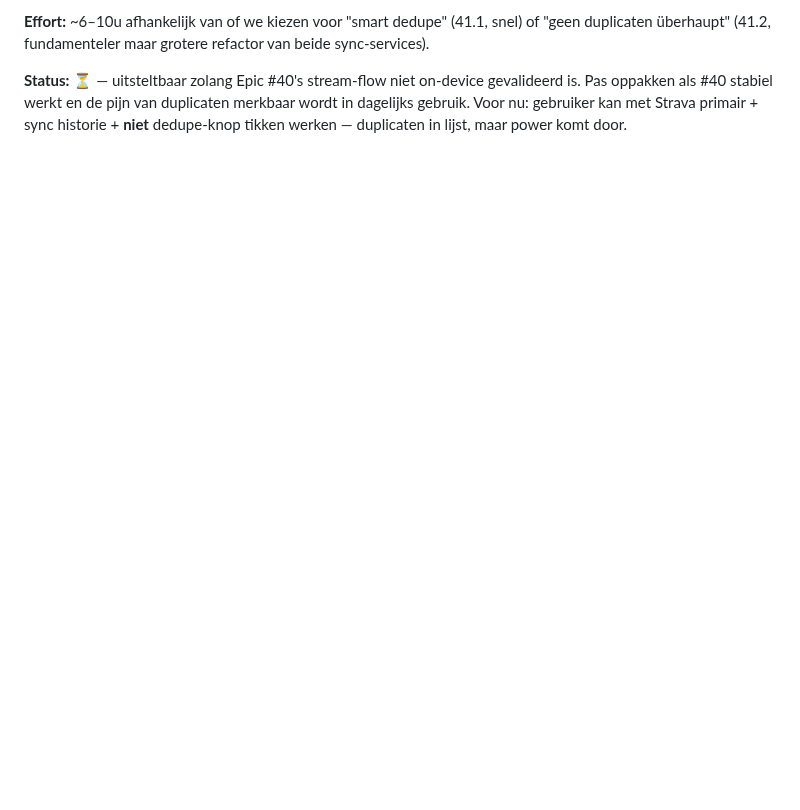
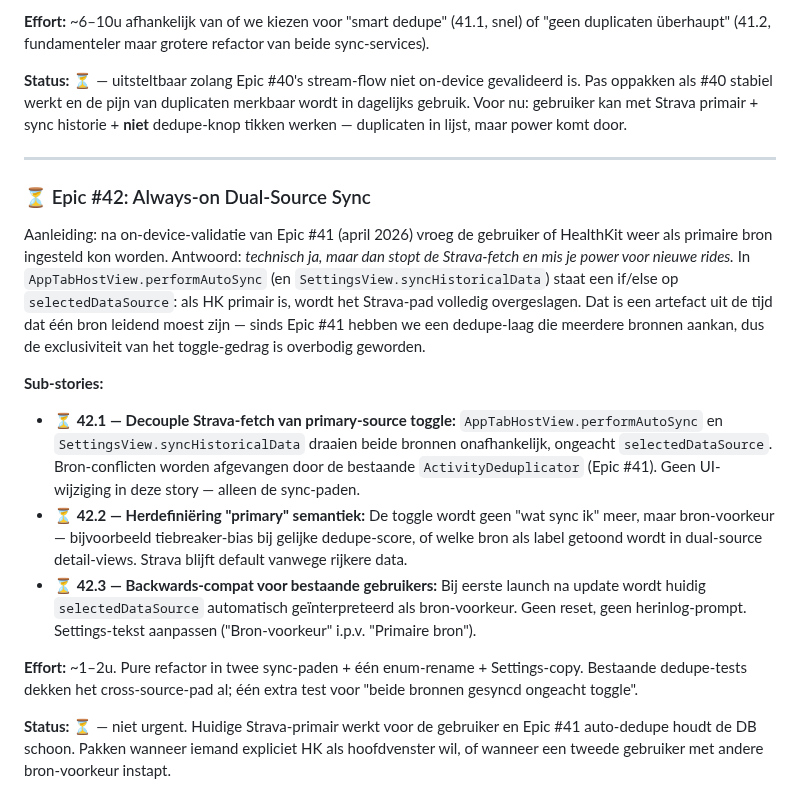
Before and after one commit to markclausing/vibecoach, a Markdown page: docs/ROADMAP.md, the part around the change. Rendered like a GitHub page; blank space fills up the shorter version.

Commit message:
docs: voeg Epic #42 — Always-on Dual-Source Sync toe aan backlog
Decouple Strava-fetch van de selectedDataSource toggle zodat HK weer
primair gezet kan worden zonder power-data te verliezen. Niet urgent;
huidige Strava-primair + Epic #41 auto-dedupe werkt voor de gebruiker.

Co-Authored-By: Claude Opus 4.7 <noreply@anthropic.com>

```diff
--- a/docs/ROADMAP.md
+++ b/docs/ROADMAP.md
@@ -418,3 +418,19 @@ Aanleiding: tijdens on-device-validatie van Epic #40 (april 2026) bleek dat een
 **Effort:** ~6–10u afhankelijk van of we kiezen voor "smart dedupe" (41.1, snel) of "geen duplicaten überhaupt" (41.2, fundamenteler maar grotere refactor van beide sync-services).
 
 **Status:** ⏳ — uitsteltbaar zolang Epic #40's stream-flow niet on-device gevalideerd is. Pas oppakken als #40 stabiel werkt en de pijn van duplicaten merkbaar wordt in dagelijks gebruik. Voor nu: gebruiker kan met Strava primair + sync historie + **niet** dedupe-knop tikken werken — duplicaten in lijst, maar power komt door.
+
+---
+
+### ⏳ Epic #42: Always-on Dual-Source Sync
+
+Aanleiding: na on-device-validatie van Epic #41 (april 2026) vroeg de gebruiker of HealthKit weer als primaire bron ingesteld kon worden. Antwoord: *technisch ja, maar dan stopt de Strava-fetch en mis je power voor nieuwe rides.* In `AppTabHostView.performAutoSync` (en `SettingsView.syncHistoricalData`) staat een if/else op `selectedDataSource`: als HK primair is, wordt het Strava-pad volledig overgeslagen. Dat is een artefact uit de tijd dat één bron leidend moest zijn — sinds Epic #41 hebben we een dedupe-laag die meerdere bronnen aankan, dus de exclusiviteit van het toggle-gedrag is overbodig geworden.
+
+**Sub-stories:**
+
+* **⏳ 42.1 — Decouple Strava-fetch van primary-source toggle:** `AppTabHostView.performAutoSync` en `SettingsView.syncHistoricalData` draaien beide bronnen onafhankelijk, ongeacht `selectedDataSource`. Bron-conflicten worden afgevangen door de bestaande `ActivityDeduplicator` (Epic #41). Geen UI-wijziging in deze story — alleen de sync-paden.
+* **⏳ 42.2 — Herdefiniëring "primary" semantiek:** De toggle wordt geen "wat sync ik" meer, maar bron-voorkeur — bijvoorbeeld tiebreaker-bias bij gelijke dedupe-score, of welke bron als label getoond wordt in dual-source detail-views. Strava blijft default vanwege rijkere data.
+* **⏳ 42.3 — Backwards-compat voor bestaande gebruikers:** Bij eerste launch na update wordt huidig `selectedDataSource` automatisch geïnterpreteerd als bron-voorkeur. Geen reset, geen herinlog-prompt. Settings-tekst aanpassen ("Bron-voorkeur" i.p.v. "Primaire bron").
+
+**Effort:** ~1–2u. Pure refactor in twee sync-paden + één enum-rename + Settings-copy. Bestaande dedupe-tests dekken het cross-source-pad al; één extra test voor "beide bronnen gesyncd ongeacht toggle".
+
+**Status:** ⏳ — niet urgent. Huidige Strava-primair werkt voor de gebruiker en Epic #41 auto-dedupe houdt de DB schoon. Pakken wanneer iemand expliciet HK als hoofdvenster wil, of wanneer een tweede gebruiker met andere bron-voorkeur instapt.
```
